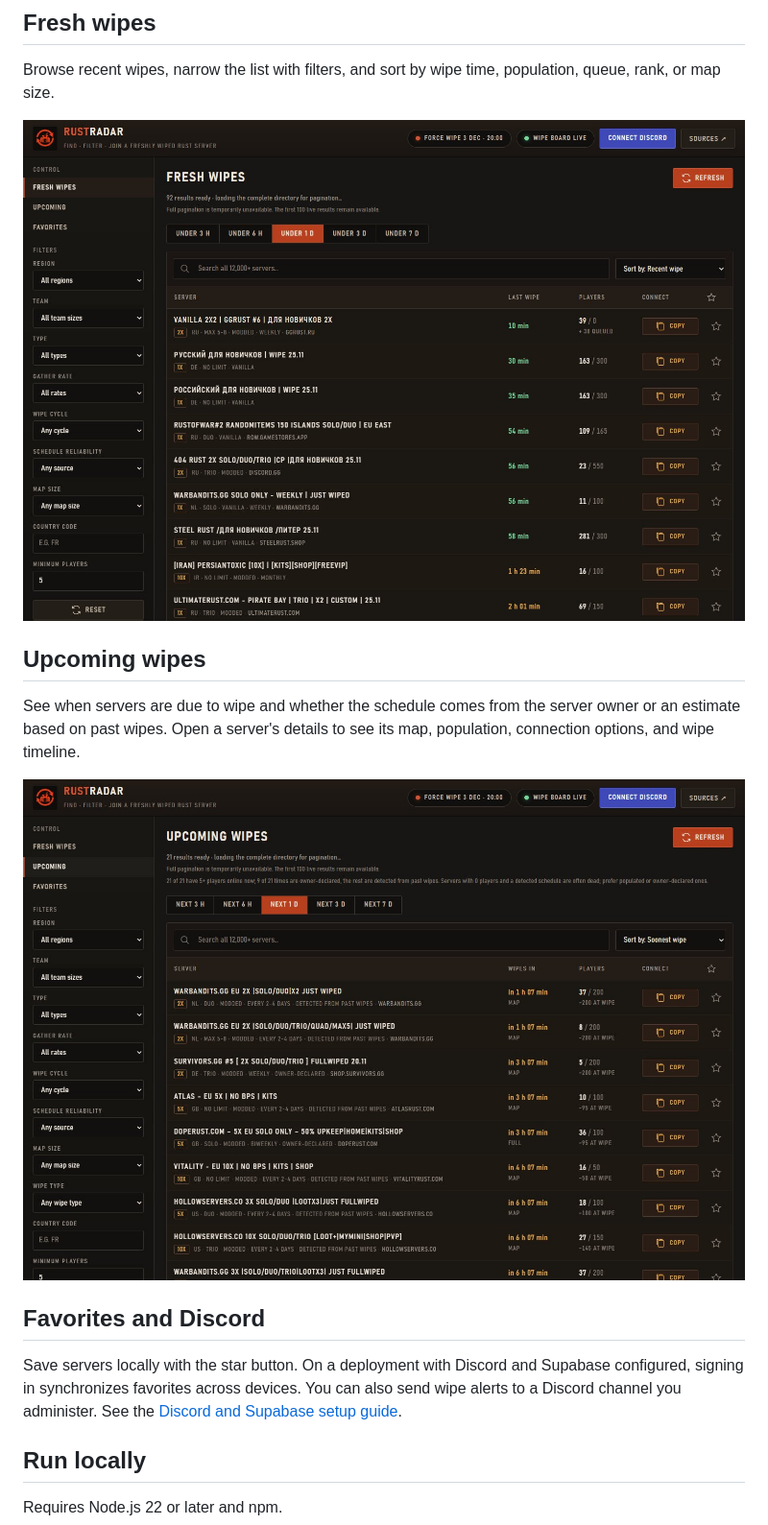
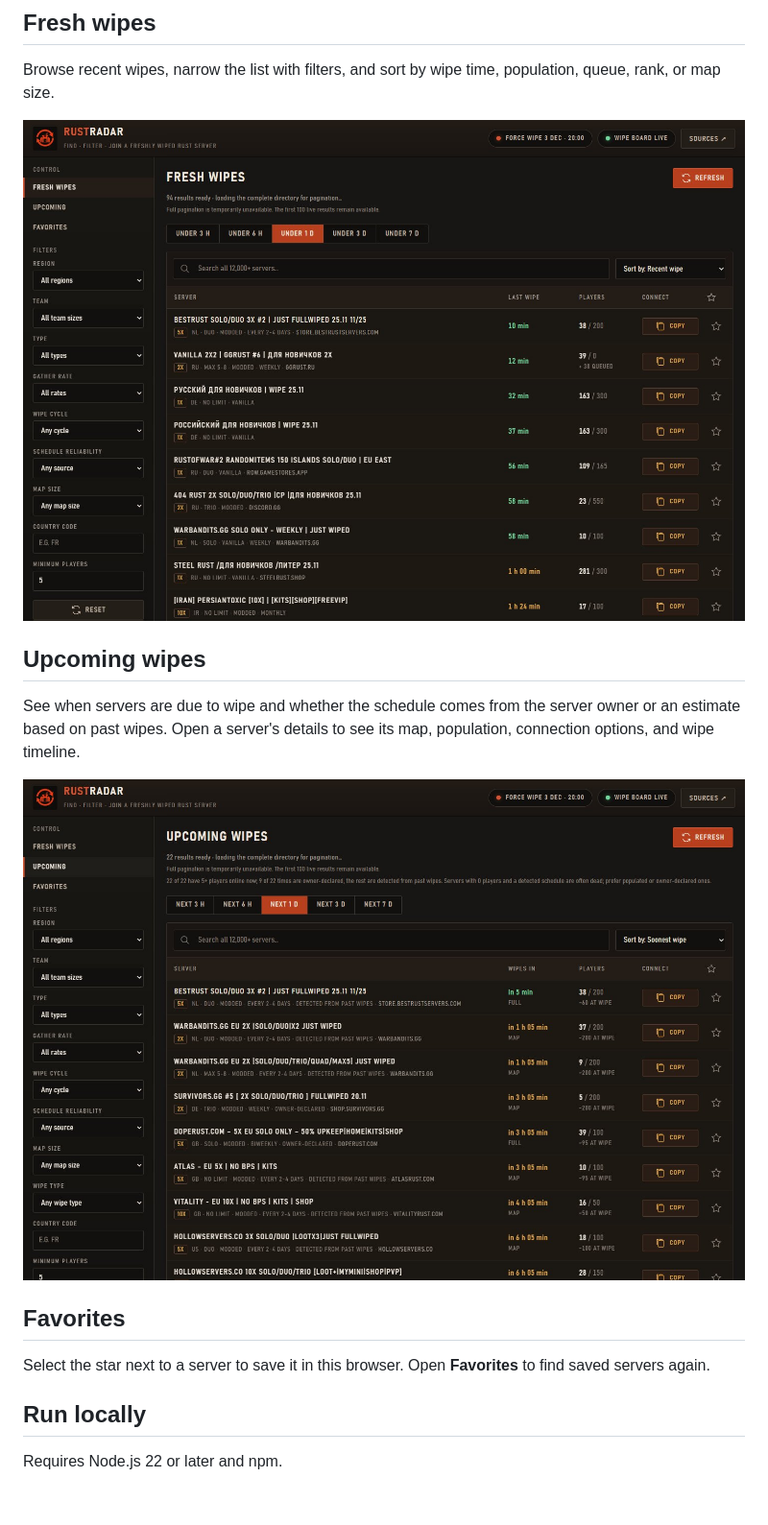
Before and after one commit to La-Dosette/RustRadar, a Markdown page: README.md, the part around the change. Shown at 96% size. GitHub-like rendering; pictures changed too: docs/screenshots/fresh-wipes.jpg, docs/screenshots/upcoming-wipes.jpg; blank space fills up the shorter version.

Commit message:
Remove Discord sign-in and keep favorites local

```diff
--- a/README.md
+++ b/README.md
@@ -16,9 +16,9 @@ See when servers are due to wipe and whether the schedule comes from the server
 
 ![RustRadar Upcoming page showing scheduled wipes, wipe types, and estimated player counts](docs/screenshots/upcoming-wipes.jpg)
 
-## Favorites and Discord
+## Favorites
 
-Save servers locally with the star button. On a deployment with Discord and Supabase configured, signing in synchronizes favorites across devices. You can also send wipe alerts to a Discord channel you administer. See the [Discord and Supabase setup guide](SETUP_SUPABASE_DISCORD.md).
+Select the star next to a server to save it in this browser. Open **Favorites** to find saved servers again.
 
 ## Run locally
 
```
Also changed, not shown: SETUP_SUPABASE_DISCORD.md (deleted, +0 -69 lines), 14 other files.
